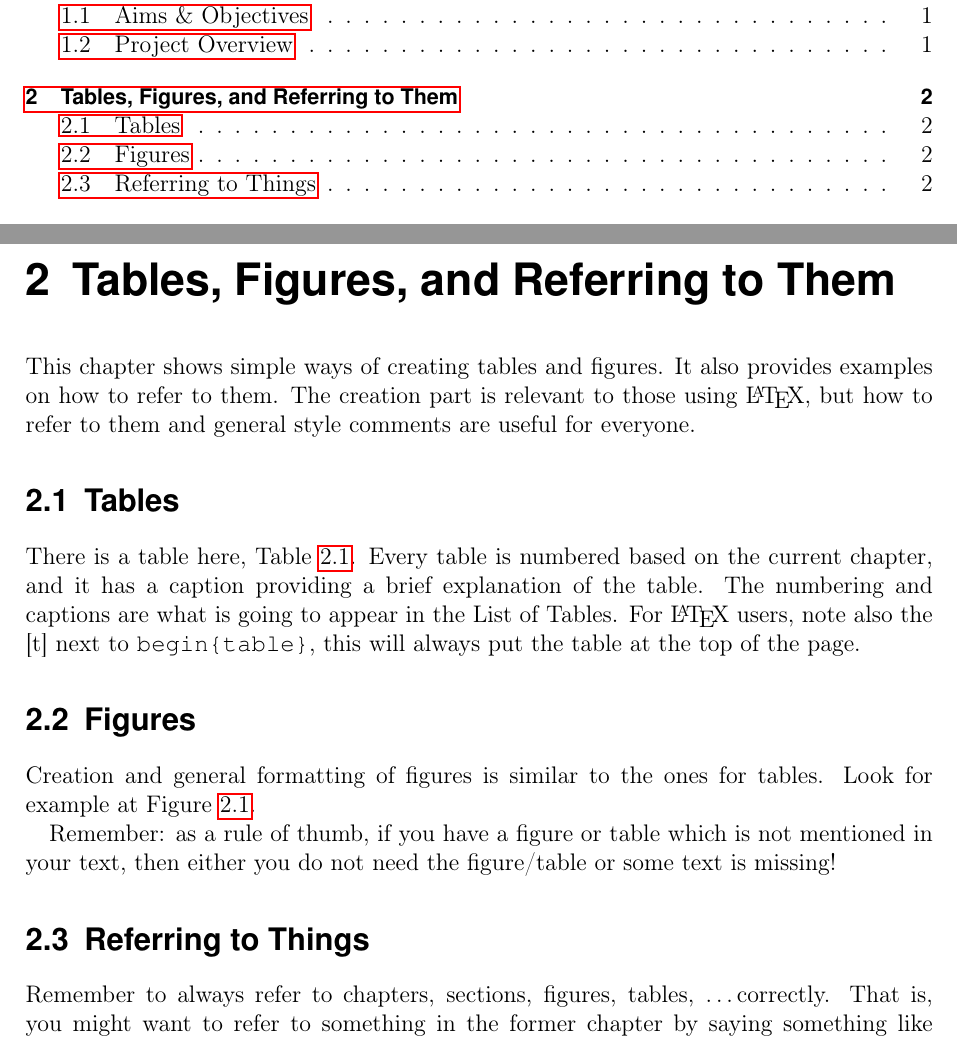
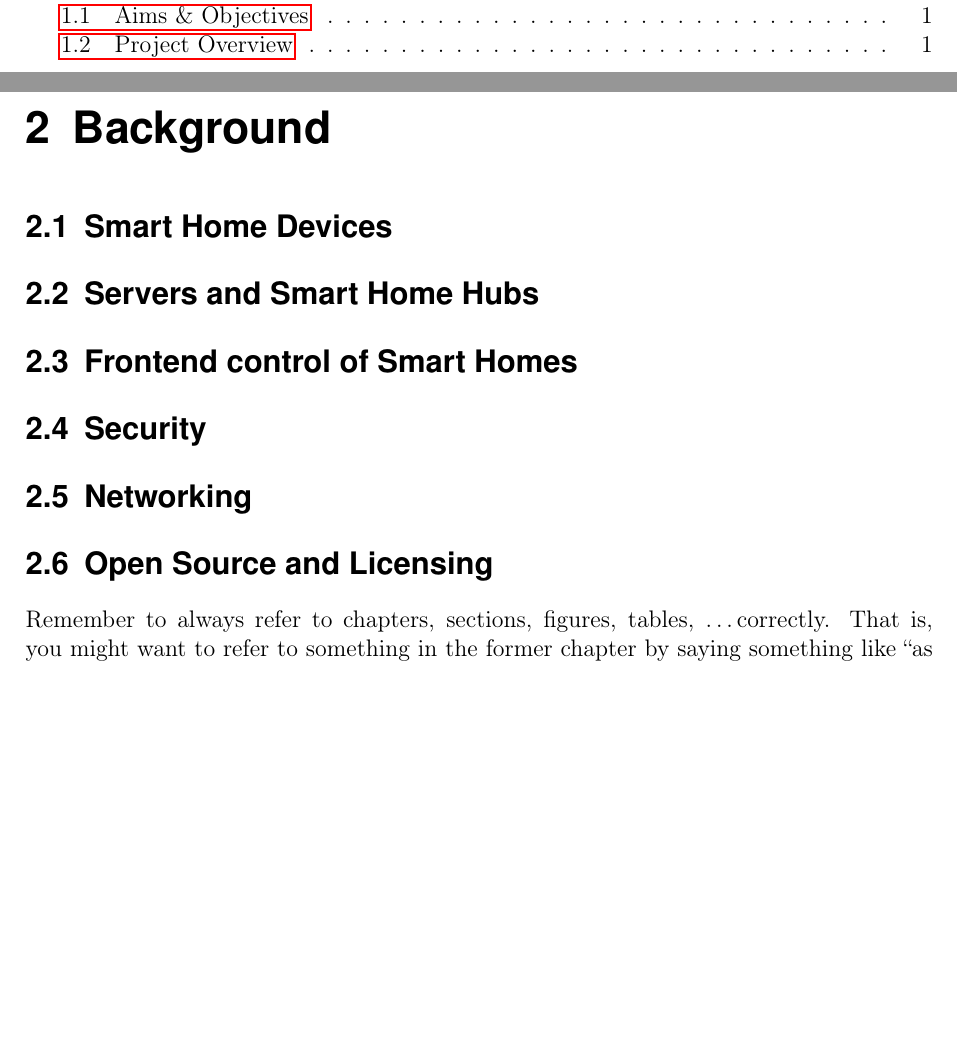
Before and after one commit to niknik3610/Bachelor-Thesis-Smarthome, a LaTeX thesis (report.tex, which reads chapter2.tex, chapter2_background.tex): two parts of pages 5 and 9 of 13 before the commit and two parts of pages 5 and 9 of 12 after it, joined at a grey line, cut so that both start at the same text, the shorter picture padded with empty space. Compiled offline with pdfLaTeX.

Commit message:
renamed some stuff, added sections to background

```diff
--- a/chapter2.tex
+++ /dev/null
@@ -1,16 +0,0 @@
-\chapter{Tables, Figures, and Referring to Them} \label{cha:chapter2}
-
-
-This chapter shows simple ways of creating tables and figures. It also
-provides examples on how to refer to them. The creation part is
-relevant to those using \LaTeX{}, but how to refer to them and general
-style comments are useful for everyone.
-
-\section{Tables} \label{sec:chap2:tables}
-
-There is a table here, Table~\ref{tab:table1}. Every table is numbered
-based on the current chapter, and it has a caption providing a brief
-explanation of the table. The numbering and captions are what is going
-to appear in the List of Tables. For \LaTeX{} users, note also the [t]
-next to {\tt begin\{table\}}, this will always put the table at the
-top of the page.
@@ -31,9 +0,0 @@ top of the page.
-  \label{tab:table1}
-\end{table}
-
-
-\section{Figures}
-\label{sec:chap2:figures}
-
-Creation and general formatting of figures is similar to the ones for
-tables. Look for example at Figure~\ref{fig:example1}.
@@ -45,15 +0,0 @@ tables. Look for example at Figure~\ref{fig:example1}.
-  \label{fig:example1}
-\end{figure}
-
-
-Remember: as a rule of thumb, if you have a figure or table which is
-not mentioned in your text, then either you do not need the
-figure/table or some text is missing!
-
-
-\section{Referring to Things}
-\label{sec:chap2:referring}
-
-Remember to always refer to chapters, sections, figures, tables,
-\ldots correctly. That is, you might want to refer to something in the
-former chapter by saying something like ``as mentioned in
--- /dev/null
+++ b/chapter2_background.tex
@@ -0,0 +1,14 @@
+\chapter{Background} \label{cha:chapter2}
+
+\section{Smart Home Devices} \label{sec:chap2:devices}
+\section{Servers and Smart Home Hubs} \label{sec:chap2:servers}
+\section{Frontend control of Smart Homes} \label{sec:chap2:servers}
+\section{Security} \label{sec:chap2:security}
+\section{Networking} \label{sec:chap2:networking}
+\section{Open Source and Licensing} \label{sec:chap2:opensource}
+
+
+Remember to always refer to chapters, sections, figures, tables,
+\ldots correctly. That is, you might want to refer to something in the
+former chapter by saying something like ``as mentioned in
+Chapter~\ref{cha:intro} \ldots'', ``as mentioned in
```
Also changed, not shown: report.tex (+2 -2 lines), chapter1_intro.tex (renamed from chapter1.tex), report.pdf, chapter2.tex (23 more changed lines).
